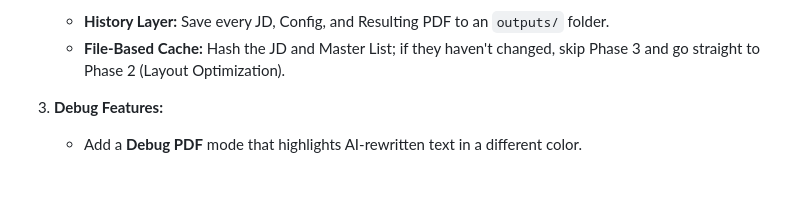
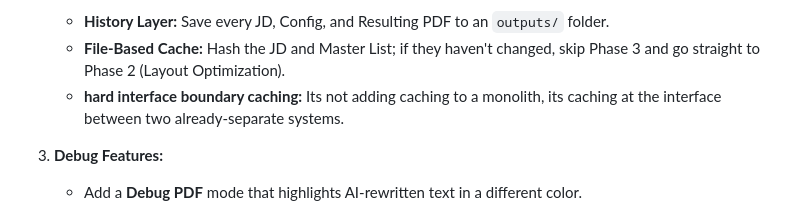
Before and after one commit to the-ALAM/cv_typist, a Markdown page: docs/phases.md, the part around the change. GitHub-like rendering; blank space fills up the shorter version.

Commit message:
docs: added a step to the Persistence & Caching of phase 4

```diff
--- a/docs/phases.md
+++ b/docs/phases.md
@@ -83,6 +83,8 @@ To implement the **Agentic CV Tailoring Engine (ACTE)**, we will follow a modula
 2.  **Persistence & Caching:**
     *   **History Layer:** Save every JD, Config, and Resulting PDF to an `outputs/` folder.
     *   **File-Based Cache:** Hash the JD and Master List; if they haven't changed, skip Phase 3 and go straight to Phase 2 (Layout Optimization).
+    * **hard interface boundary caching:** Its not adding caching to a monolith, its caching at the interface between two already-separate systems.
+
 
 3.  **Debug Features:**
     *   Add a **Debug PDF** mode that highlights AI-rewritten text in a different color.
```
